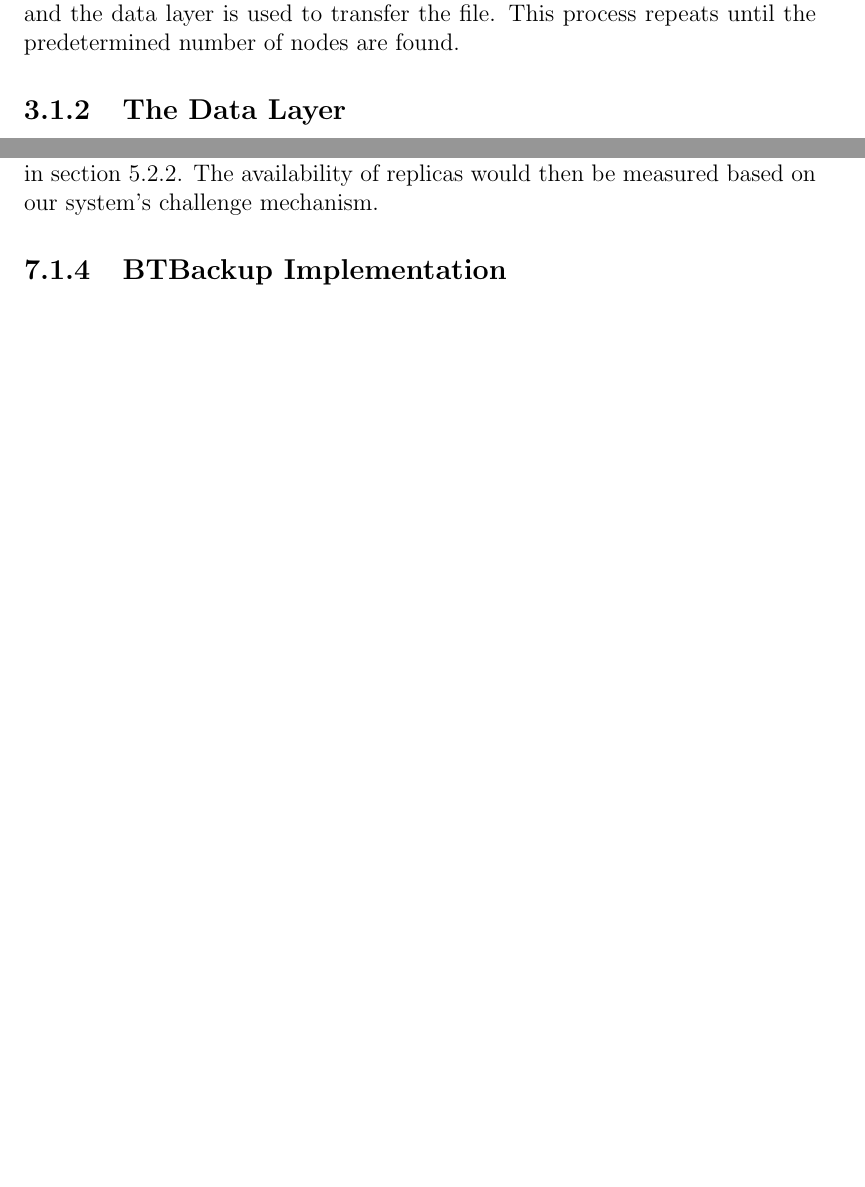
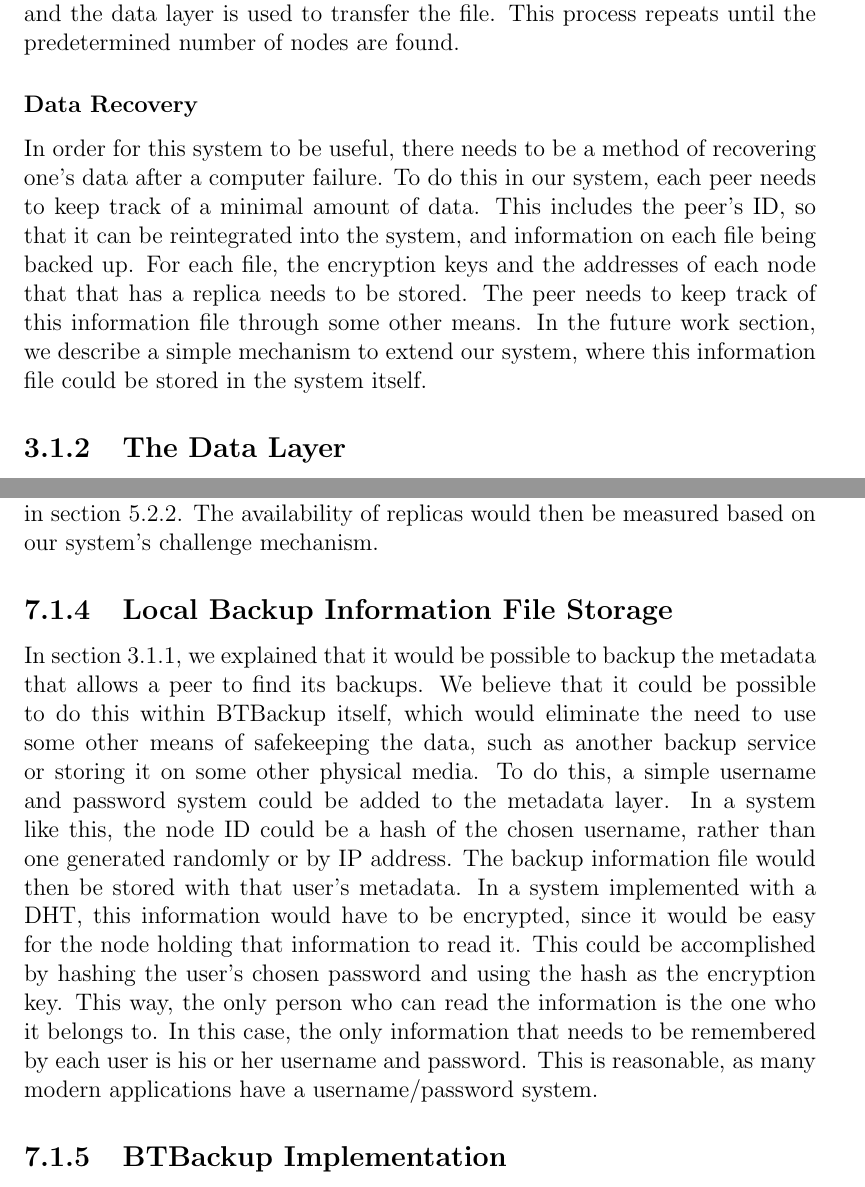
Before and after one commit to marcgreen/p2pbackup, a LaTeX thesis (paper/paper.tex): two parts of pages 25 and 51 of 53 before the commit and two parts of pages 25 and 51 of 54 after it, joined at a grey line, cut so that both start at the same text, the shorter picture padded with empty space. Compiled offline with pdfLaTeX.

Commit message:
Paper: Add the username/password section to the Future Work section

```diff
--- a/paper/paper.tex
+++ b/paper/paper.tex
@@ -331,6 +331,10 @@ A metadata record stores the following information for each node in the system:
 
 For every file a peer wishes to back up, it must find a predetermined number of nodes that can store the file. To ensure an even distribution of responsibility in the structured overlay network, a random bitstring in the address space of the overlay network is generated; the DHT provides the functionality to find the node whose ID is \textit{closest} to the randomly generated bitstring, for the overlay network's given definition of closeness. The peer then gets the metadata record for the candidate node from the DHT. From the metadata record, the peer can calculate if the candidate node is \textit{obligated} to store its file. We discuss the situation in which a node is obligated to store a peers file in Section \ref{sec:Fairness}. The peer also uses the metadata record to ensure the candidate node does not have too many blacklisters. If the candidate node meets both requirements, the peer chooses it to store a replica and uses the data layer to contact the node to inform it of the decision. The metadata layer is updated appropriately, and the data layer is used to transfer the file. This process repeats until the predetermined number of nodes are found.
 
+\subsubsection{Data Recovery}
+\label{subsubsec:DataRecovery_sec:DataExchange_chap:BTBackup}
+In order for this system to be useful, there needs to be a method of recovering one's data after a computer failure. To do this in our system, each peer needs to keep track of a minimal amount of data. This includes the peer's ID, so that it can be reintegrated into the system, and information on each file being backed up. For each file, the encryption keys and the addresses of each node that that has a replica needs to be stored. The peer needs to keep track of this information file through some other means. In the future work section, we describe a simple mechanism to extend our system, where this information file could be stored in the system itself.
+
 \subsection{The Data Layer} \label{subsec:TheDataLayer}
 
 The data layer is responsible for copying the data to be backed up from the peer to the node. This includes the quick communication by the peer to the node informing it that it is a replication node for a given file.
@@ -711,6 +715,11 @@ Our approach takes advantage of the need for replicas in a P2P backup system to
 
 Optimally, we would want to determine the minimum number of replicas needed in order to provide data availability while still taking advantage of the speed boost provided by BitTorrent. In order to determine this number, further tests could be done on our system that modifies the number of replicas that a peer seeks to create. The download and uploads speeds would then be measured for each replica count and compared to each other in order to determine if there are any differences. In order to also test data availability, the tests could factor in a rate of churn, similar to the test scenario described in section \ref{subsec:EffectsofChurn_sec:TestScenarios_chap:Methodology}. The availability of replicas would then be measured based on our system's challenge mechanism.
 
+% TODO: I might just be guessing on the password hash as a key part. Does this actually work?
+\subsection{Local Backup Information File Storage}
+
+In section \ref{subsubsec:DataRecovery_sec:DataExchange_chap:BTBackup}, we explained that it would be possible to backup the metadata that allows a peer to find its backups. We believe that it could be possible to do this within BTBackup itself, which would eliminate the need to use some other means of safekeeping the data, such as another backup service or storing it on some other physical media. To do this, a simple username and password system could be added to the metadata layer. In a system like this, the node ID could be a hash of the chosen username, rather than one generated randomly or by IP address. The backup information file would then be stored with that user's metadata. In a system implemented with a DHT, this information would have to be encrypted, since it would be easy for the node holding that information to read it. This could be accomplished by hashing the user's chosen password and using the hash as the encryption key. This way, the only person who can read the information is the one who it belongs to. In this case, the only information that needs to be remembered by each user is his or her username and password. This is reasonable, as many modern applications have a username/password system.
+
 \subsection{BTBackup Implementation}
 
 There are many features missing from our implementation that we would like to see added. A brief, nonexhaustive list follows. It does not include other future work detailed in this chapter.
```
Also changed, not shown: paper/paper.tex (4 more changed lines).
